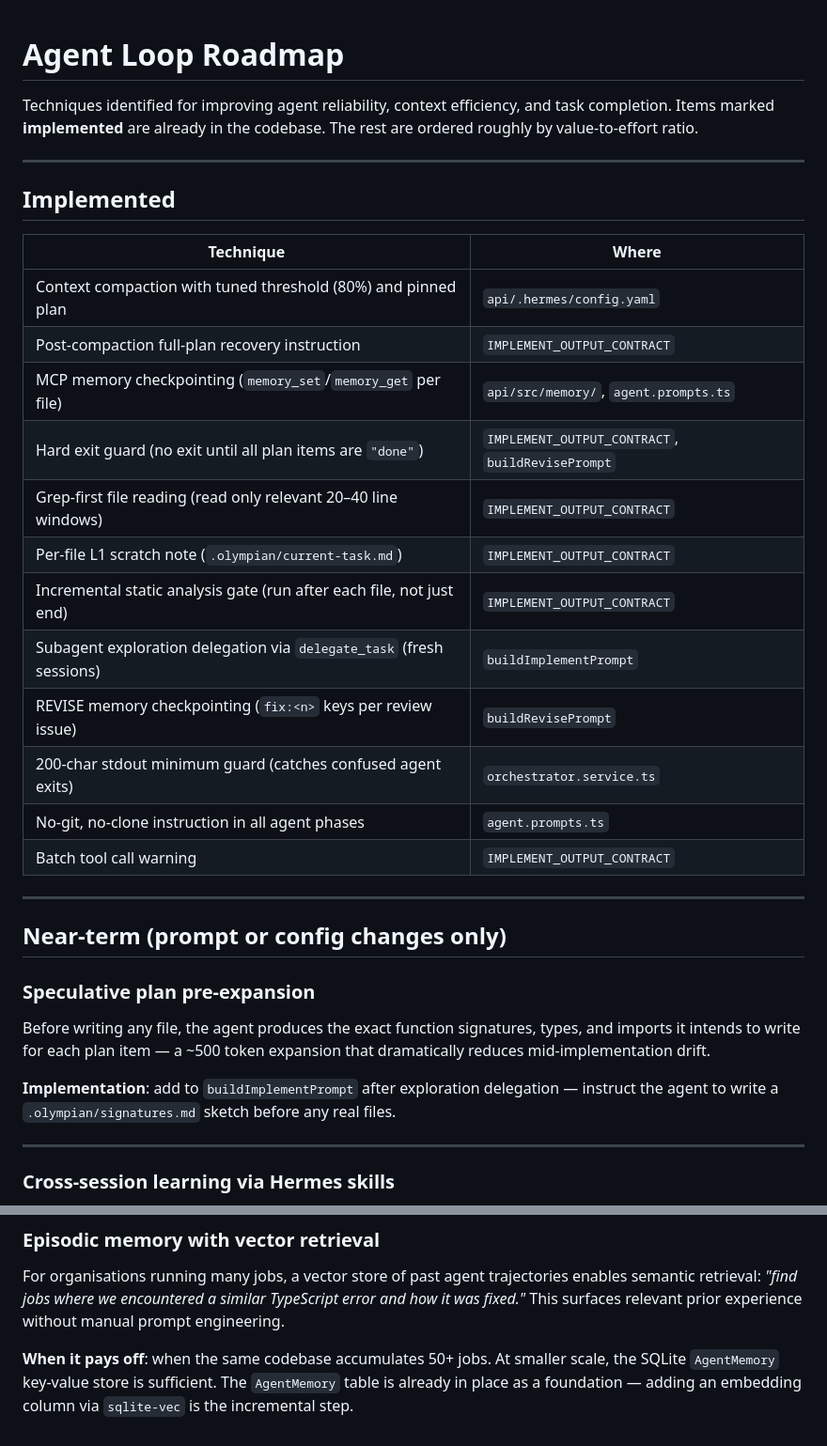
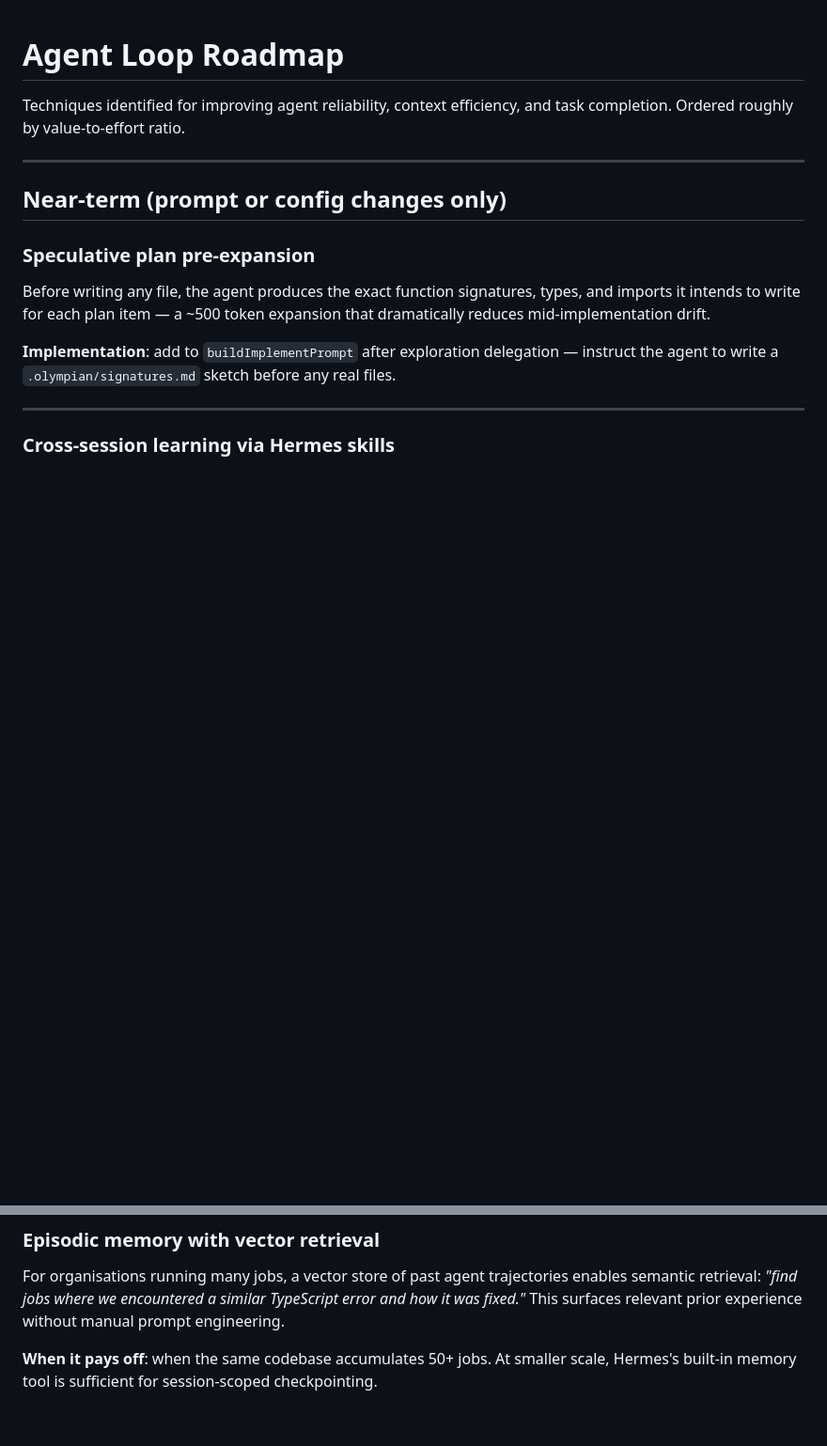
Before and after one commit to jahilldev/olympian, a Markdown page: docs/AGENT_ROADMAP.md, 2 parts joined by grey strips. Shown at 94% size. Drawn GitHub-style; blank space fills up the shorter version.

Commit message:
doc: adjusted agentic roadmap

```diff
--- a/docs/AGENT_ROADMAP.md
+++ b/docs/AGENT_ROADMAP.md
@@ -1,25 +1,6 @@
 # Agent Loop Roadmap
 
-Techniques identified for improving agent reliability, context efficiency, and task completion. Items marked **implemented** are already in the codebase. The rest are ordered roughly by value-to-effort ratio.
-
----
-
-## Implemented
-
-| Technique                                                            | Where                                            |
-| -------------------------------------------------------------------- | ------------------------------------------------ |
-| Context compaction with tuned threshold (80%) and pinned plan        | `api/.hermes/config.yaml`                        |
-| Post-compaction full-plan recovery instruction                       | `IMPLEMENT_OUTPUT_CONTRACT`                      |
-| MCP memory checkpointing (`memory_set`/`memory_get` per file)        | `api/src/memory/`, `agent.prompts.ts`            |
-| Hard exit guard (no exit until all plan items are `"done"`)          | `IMPLEMENT_OUTPUT_CONTRACT`, `buildRevisePrompt` |
-| Grep-first file reading (read only relevant 20–40 line windows)      | `IMPLEMENT_OUTPUT_CONTRACT`                      |
-| Per-file L1 scratch note (`.olympian/current-task.md`)               | `IMPLEMENT_OUTPUT_CONTRACT`                      |
-| Incremental static analysis gate (run after each file, not just end) | `IMPLEMENT_OUTPUT_CONTRACT`                      |
-| Subagent exploration delegation via `delegate_task` (fresh sessions) | `buildImplementPrompt`                           |
-| REVISE memory checkpointing (`fix:<n>` keys per review issue)        | `buildRevisePrompt`                              |
-| 200-char stdout minimum guard (catches confused agent exits)         | `orchestrator.service.ts`                        |
-| No-git, no-clone instruction in all agent phases                     | `agent.prompts.ts`                               |
-| Batch tool call warning                                              | `IMPLEMENT_OUTPUT_CONTRACT`                      |
+Techniques identified for improving agent reliability, context efficiency, and task completion. Ordered roughly by value-to-effort ratio.
 
 ---
 
@@ -100,4 +81,4 @@ For very large issues (50+ files), the plan is decomposed into independent sub-p
 
 For organisations running many jobs, a vector store of past agent trajectories enables semantic retrieval: _"find jobs where we encountered a similar TypeScript error and how it was fixed."_ This surfaces relevant prior experience without manual prompt engineering.
 
-**When it pays off**: when the same codebase accumulates 50+ jobs. At smaller scale, the SQLite `AgentMemory` key-value store is sufficient. The `AgentMemory` table is already in place as a foundation — adding an embedding column via `sqlite-vec` is the incremental step.
+**When it pays off**: when the same codebase accumulates 50+ jobs. At smaller scale, Hermes's built-in memory tool is sufficient for session-scoped checkpointing.
```
